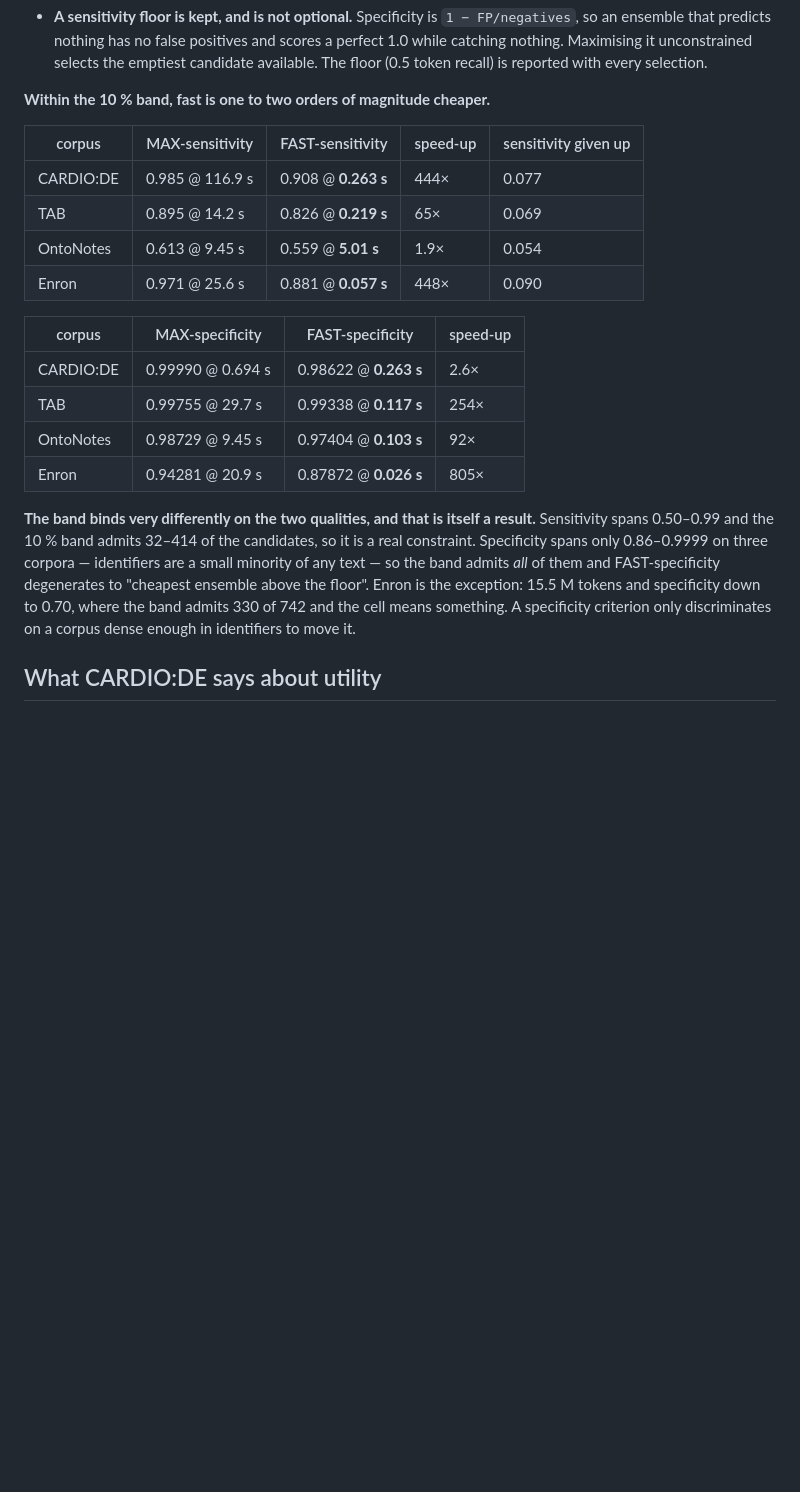
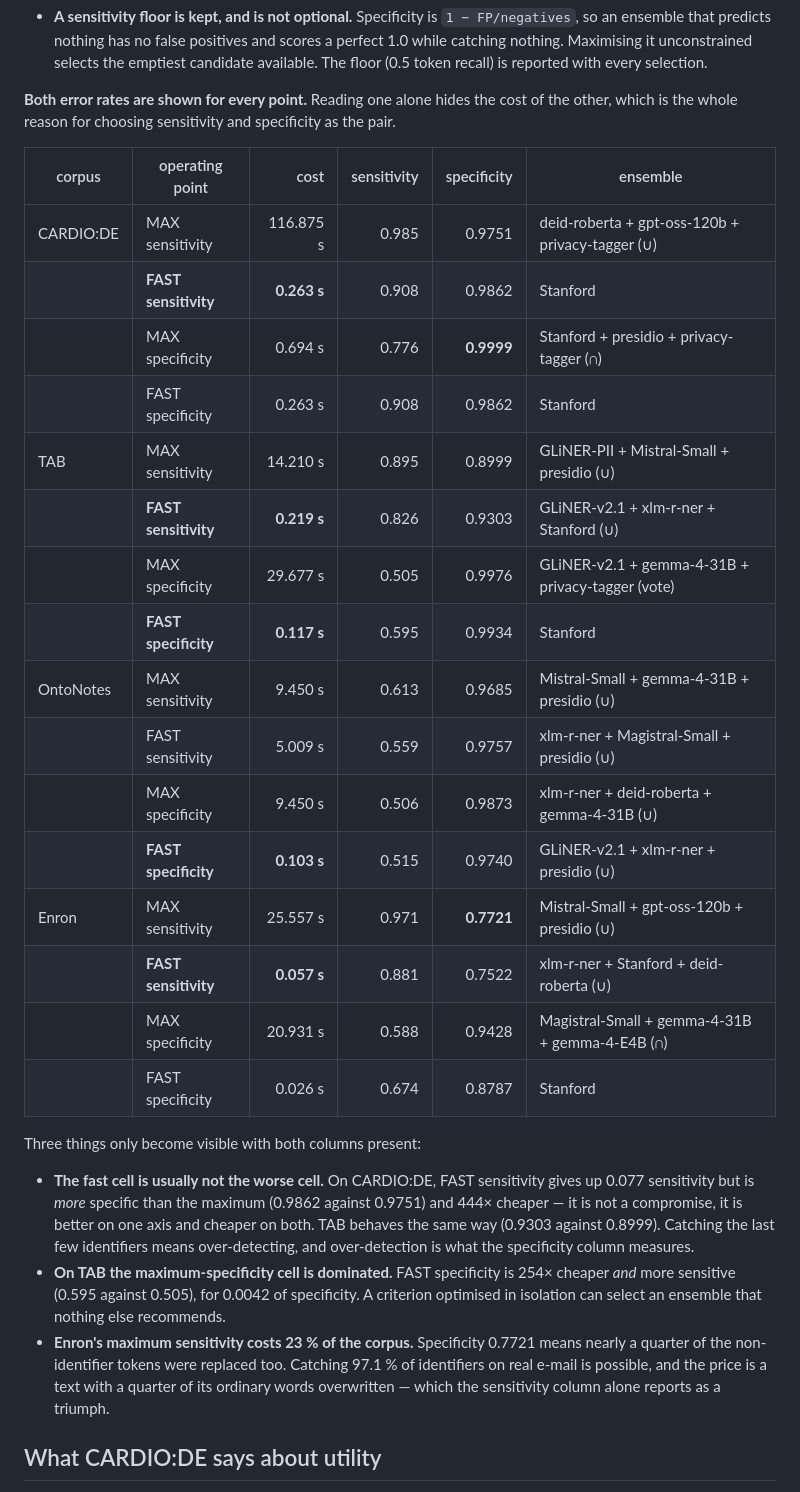
Before and after one commit to akmaier/pseudonymization, a Markdown page: README.md, the part around the change. GitHub-like rendering; blank space fills up the shorter version.

Commit message:
Show both error rates for every operating point
The two tables each showed only their own quality, so the trade-off they exist to
expose was invisible. Merged into one, with sensitivity and specificity beside
every point. Three things only appear once both columns are there:

* **The fast cell is usually not the worse cell.** CARDIO:DE's FAST sensitivity
  gives up 0.077 sensitivity and is *more* specific than the maximum — 0.9862
  against 0.9751 — at 444x less cost. TAB is the same, 0.9303 against 0.8999. That
  is not a compromise; it is better on one axis and cheaper on both. Catching the
  last few identifiers means over-detecting, and over-detection is exactly what
  the specificity column measures.

* **On TAB the maximum-specificity cell is dominated.** FAST specificity is 254x
  cheaper *and* more sensitive, 0.595 against 0.505, for 0.0042 of specificity. A
  criterion optimised in isolation can select an ensemble nothing else recommends.

* **Enron's maximum sensitivity costs 23 % of the corpus.** Specificity 0.7721
  means almost a quarter of the non-identifier tokens were replaced as well.
  Catching 97.1 % of identifiers in real e-mail is achievable, and the price is a
  text with a quarter of its ordinary words overwritten — which a sensitivity
  column on its own reports as a triumph.

Co-Authored-By: Claude Opus 5 (1M context) <noreply@anthropic.com>
Claude-Session: https://claude.ai/code/session_01YFzek1hoGMeERZdMDx6jLm

```diff
--- a/README.md
+++ b/README.md
@@ -82,29 +82,42 @@ Three parts of that decision matter and are recorded here because none is infera
   nothing. Maximising it unconstrained selects the emptiest candidate available. The floor (0.5 token
   recall) is reported with every selection.
 
-**Within the 10 % band, fast is one to two orders of magnitude cheaper.**
+**Both error rates are shown for every point.** Reading one alone hides the cost of the other, which
+is the whole reason for choosing sensitivity and specificity as the pair.
 
-| corpus | MAX-sensitivity | FAST-sensitivity | speed-up | sensitivity given up |
-|---|---|---|---|---|
-| CARDIO:DE | 0.985 @ 116.9 s | 0.908 @ **0.263 s** | 444× | 0.077 |
-| TAB | 0.895 @ 14.2 s | 0.826 @ **0.219 s** | 65× | 0.069 |
-| OntoNotes | 0.613 @ 9.45 s | 0.559 @ **5.01 s** | 1.9× | 0.054 |
-| Enron | 0.971 @ 25.6 s | 0.881 @ **0.057 s** | 448× | 0.090 |
+| corpus | operating point | cost | sensitivity | specificity | ensemble |
+|---|---|---:|---:|---:|---|
+| CARDIO:DE | MAX sensitivity | 116.875 s | 0.985 | 0.9751 | deid-roberta + gpt-oss-120b + privacy-tagger (∪) |
+| | **FAST sensitivity** | **0.263 s** | 0.908 | 0.9862 | Stanford |
+| | MAX specificity | 0.694 s | 0.776 | **0.9999** | Stanford + presidio + privacy-tagger (∩) |
+| | FAST specificity | 0.263 s | 0.908 | 0.9862 | Stanford |
+| TAB | MAX sensitivity | 14.210 s | 0.895 | 0.8999 | GLiNER-PII + Mistral-Small + presidio (∪) |
+| | **FAST sensitivity** | **0.219 s** | 0.826 | 0.9303 | GLiNER-v2.1 + xlm-r-ner + Stanford (∪) |
+| | MAX specificity | 29.677 s | 0.505 | 0.9976 | GLiNER-v2.1 + gemma-4-31B + privacy-tagger (vote) |
+| | **FAST specificity** | **0.117 s** | 0.595 | 0.9934 | Stanford |
+| OntoNotes | MAX sensitivity | 9.450 s | 0.613 | 0.9685 | Mistral-Small + gemma-4-31B + presidio (∪) |
+| | FAST sensitivity | 5.009 s | 0.559 | 0.9757 | xlm-r-ner + Magistral-Small + presidio (∪) |
+| | MAX specificity | 9.450 s | 0.506 | 0.9873 | xlm-r-ner + deid-roberta + gemma-4-31B (∪) |
+| | **FAST specificity** | **0.103 s** | 0.515 | 0.9740 | GLiNER-v2.1 + xlm-r-ner + presidio (∪) |
+| Enron | MAX sensitivity | 25.557 s | 0.971 | **0.7721** | Mistral-Small + gpt-oss-120b + presidio (∪) |
+| | **FAST sensitivity** | **0.057 s** | 0.881 | 0.7522 | xlm-r-ner + Stanford + deid-roberta (∪) |
+| | MAX specificity | 20.931 s | 0.588 | 0.9428 | Magistral-Small + gemma-4-31B + gemma-4-E4B (∩) |
+| | FAST specificity | 0.026 s | 0.674 | 0.8787 | Stanford |
 
-| corpus | MAX-specificity | FAST-specificity | speed-up |
-|---|---|---|---|
-| CARDIO:DE | 0.99990 @ 0.694 s | 0.98622 @ **0.263 s** | 2.6× |
-| TAB | 0.99755 @ 29.7 s | 0.99338 @ **0.117 s** | 254× |
-| OntoNotes | 0.98729 @ 9.45 s | 0.97404 @ **0.103 s** | 92× |
-| Enron | 0.94281 @ 20.9 s | 0.87872 @ **0.026 s** | 805× |
+Three things only become visible with both columns present:
 
-**The band binds very differently on the two qualities, and that is itself a result.** Sensitivity
-spans 0.50–0.99 and the 10 % band admits 32–414 of the candidates, so it is a real constraint.
-Specificity spans only 0.86–0.9999 on three corpora — identifiers are a small minority of any text —
-so the band admits *all* of them and FAST-specificity degenerates to "cheapest ensemble above the
-floor". Enron is the exception: 15.5 M tokens and specificity down to 0.70, where the band admits
-330 of 742 and the cell means something. A specificity criterion only discriminates on a corpus
-dense enough in identifiers to move it.
+- **The fast cell is usually not the worse cell.** On CARDIO:DE, FAST sensitivity gives up 0.077
+  sensitivity but is *more* specific than the maximum (0.9862 against 0.9751) and 444× cheaper — it
+  is not a compromise, it is better on one axis and cheaper on both. TAB behaves the same way
+  (0.9303 against 0.8999). Catching the last few identifiers means over-detecting, and over-detection
+  is what the specificity column measures.
+- **On TAB the maximum-specificity cell is dominated.** FAST specificity is 254× cheaper *and* more
+  sensitive (0.595 against 0.505), for 0.0042 of specificity. A criterion optimised in isolation can
+  select an ensemble that nothing else recommends.
+- **Enron's maximum sensitivity costs 23 % of the corpus.** Specificity 0.7721 means nearly a quarter
+  of the non-identifier tokens were replaced too. Catching 97.1 % of identifiers on real e-mail is
+  possible, and the price is a text with a quarter of its ordinary words overwritten — which the
+  sensitivity column alone reports as a triumph.
 
 ## What CARDIO:DE says about utility
 
```
